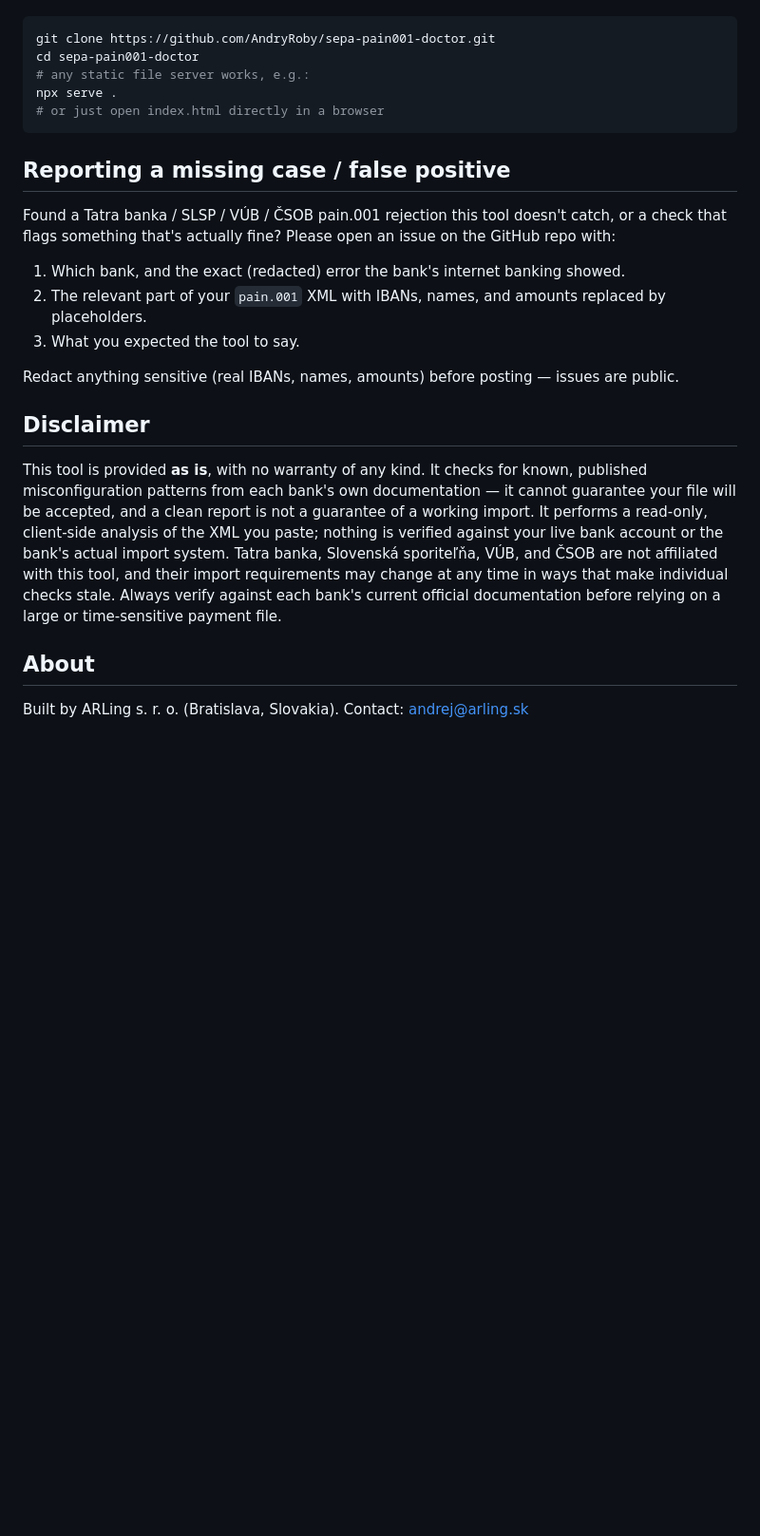
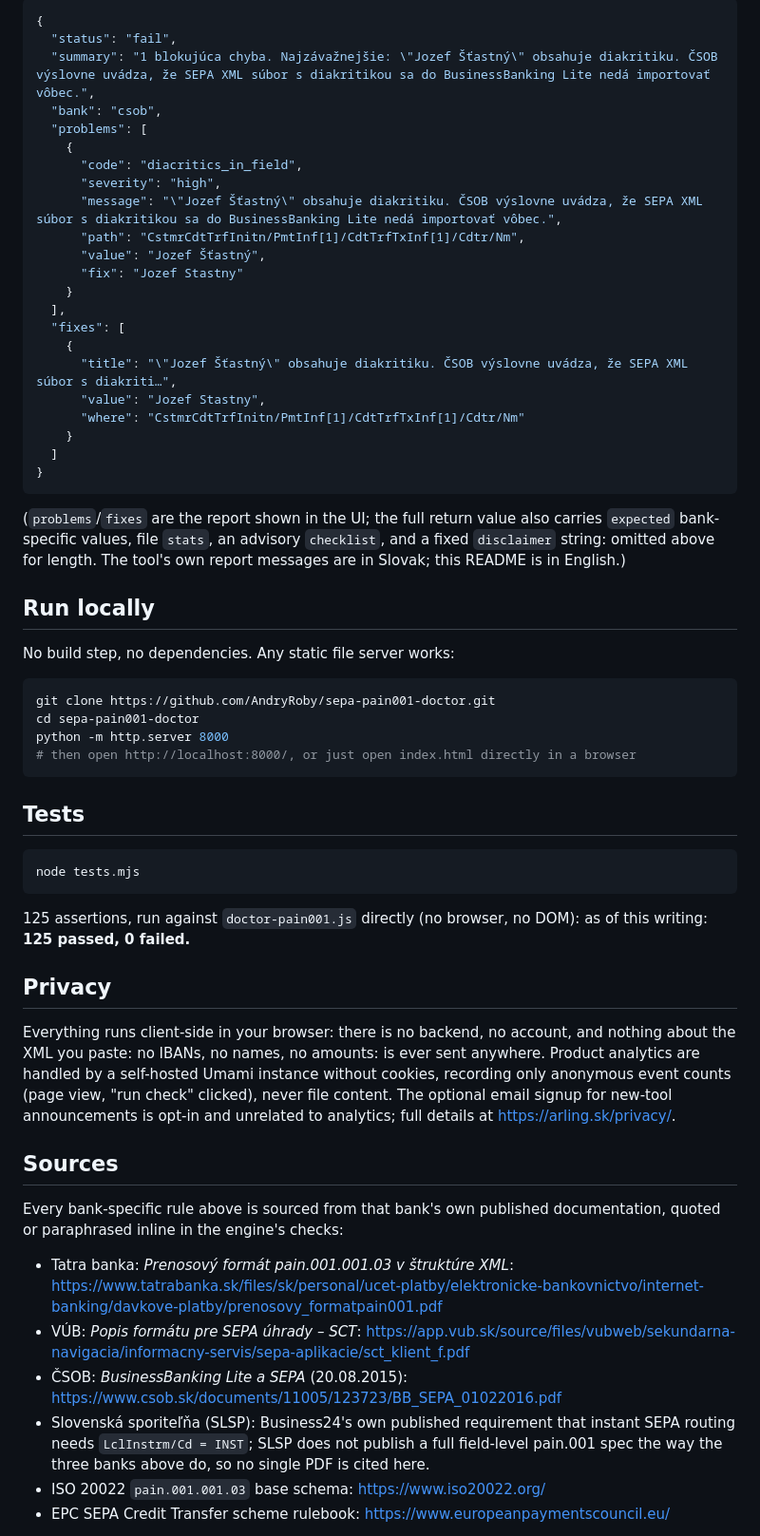
Before and after one commit to AndryRoby/sepa-pain001-doctor, a Markdown page: README.md, the part around one of its changes. Shown at 95% size. GitHub-like rendering; blank space fills up the shorter version.

Commit message:
README: what it checks, what it does not, how it works, privacy, sources

````diff
--- a/README.md
+++ b/README.md
@@ -132,43 +106,61 @@ There's no build step. It's static files.
+```json
+{
+  "status": "fail",
+  "summary": "1 blokujúca chyba. Najzávažnejšie: \"Jozef Šťastný\" obsahuje diakritiku. ČSOB výslovne uvádza, že SEPA XML súbor s diakritikou sa do BusinessBanking Lite nedá importovať vôbec.",
+  "bank": "csob",
+  "problems": [
+    {
+      "code": "diacritics_in_field",
+      "severity": "high",
+      "message": "\"Jozef Šťastný\" obsahuje diakritiku. ČSOB výslovne uvádza, že SEPA XML súbor s diakritikou sa do BusinessBanking Lite nedá importovať vôbec.",
+      "path": "CstmrCdtTrfInitn/PmtInf[1]/CdtTrfTxInf[1]/Cdtr/Nm",
+      "value": "Jozef Šťastný",
+      "fix": "Jozef Stastny"
+    }
+  ],
+  "fixes": [
+    {
+      "title": "\"Jozef Šťastný\" obsahuje diakritiku. ČSOB výslovne uvádza, že SEPA XML súbor s diakriti…",
+      "value": "Jozef Stastny",
+      "where": "CstmrCdtTrfInitn/PmtInf[1]/CdtTrfTxInf[1]/Cdtr/Nm"
+    }
+  ]
+}
+```
+
+(`problems`/`fixes` are the report shown in the UI; the full return value also carries `expected` bank-specific values, file `stats`, an advisory `checklist`, and a fixed `disclaimer` string: omitted above for length. The tool's own report messages are in Slovak; this README is in English.)
+
+## Run locally
+
+No build step, no dependencies. Any static file server works:
 
 ```bash
 git clone https://github.com/AndryRoby/sepa-pain001-doctor.git
 cd sepa-pain001-doctor
-# any static file server works, e.g.:
-npx serve .
-# or just open index.html directly in a browser
+python -m http.server 8000
+# then open http://localhost:8000/, or just open index.html directly in a browser
 ```
 
-## Reporting a missing case / false positive
+## Tests
 
-Found a Tatra banka / SLSP / VÚB / ČSOB pain.001 rejection this tool
-doesn't catch, or a check that flags something that's actually fine?
-Please open an issue on the GitHub repo with:
+```bash
+node tests.mjs
+```
 
-1. Which bank, and the exact (redacted) error the bank's internet
-   banking showed.
-2. The relevant part of your `pain.001` XML with IBANs, names, and
-   amounts replaced by placeholders.
-3. What you expected the tool to say.
+125 assertions, run against `doctor-pain001.js` directly (no browser, no DOM): as of this writing: **125 passed, 0 failed.**
 
-Redact anything sensitive (real IBANs, names, amounts) before posting
-— issues are public.
+## Privacy
 
-## Disclaimer
+Everything runs client-side in your browser: there is no backend, no account, and nothing about the XML you paste: no IBANs, no names, no amounts: is ever sent anywhere. Product analytics are handled by a self-hosted Umami instance without cookies, recording only anonymous event counts (page view, "run check" clicked), never file content. The optional email signup for new-tool announcements is opt-in and unrelated to analytics; full details at https://arling.sk/privacy/.
 
-This tool is provided **as is**, with no warranty of any kind. It
-checks for known, published misconfiguration patterns from each
-bank's own documentation — it cannot guarantee your file will be
-accepted, and a clean report is not a guarantee of a working import.
-It performs a read-only, client-side analysis of the XML you paste;
-nothing is verified against your live bank account or the bank's
-actual import system. Tatra banka, Slovenská sporiteľňa, VÚB, and
-ČSOB are not affiliated with this tool, and their import requirements
-may change at any time in ways that make individual checks stale.
-Always verify against each bank's current official documentation
-before relying on a large or time-sensitive payment file.
+## Sources
 
-## About
+Every bank-specific rule above is sourced from that bank's own published documentation, quoted or paraphrased inline in the engine's checks:
 
-Built by ARLing s. r. o. (Bratislava, Slovakia).
-Contact: andrej@arling.sk
+- Tatra banka: *Prenosový formát pain.001.001.03 v štruktúre XML*: https://www.tatrabanka.sk/files/sk/personal/ucet-platby/elektronicke-bankovnictvo/internet-banking/davkove-platby/prenosovy_formatpain001.pdf
+- VÚB: *Popis formátu pre SEPA úhrady – SCT*: https://app.vub.sk/source/files/vubweb/sekundarna-navigacia/informacny-servis/sepa-aplikacie/sct_klient_f.pdf
+- ČSOB: *BusinessBanking Lite a SEPA* (20.08.2015): https://www.csob.sk/documents/11005/123723/BB_SEPA_01022016.pdf
+- Slovenská sporiteľňa (SLSP): Business24's own published requirement that instant SEPA routing needs `LclInstrm/Cd = INST`; SLSP does not publish a full field-level pain.001 spec the way the three banks above do, so no single PDF is cited here.
+- ISO 20022 `pain.001.001.03` base schema: https://www.iso20022.org/
+- EPC SEPA Credit Transfer scheme rulebook: https://www.europeanpaymentscouncil.eu/
 
````
Also changed, not shown: other parts of README.md (+113 -116 lines).
